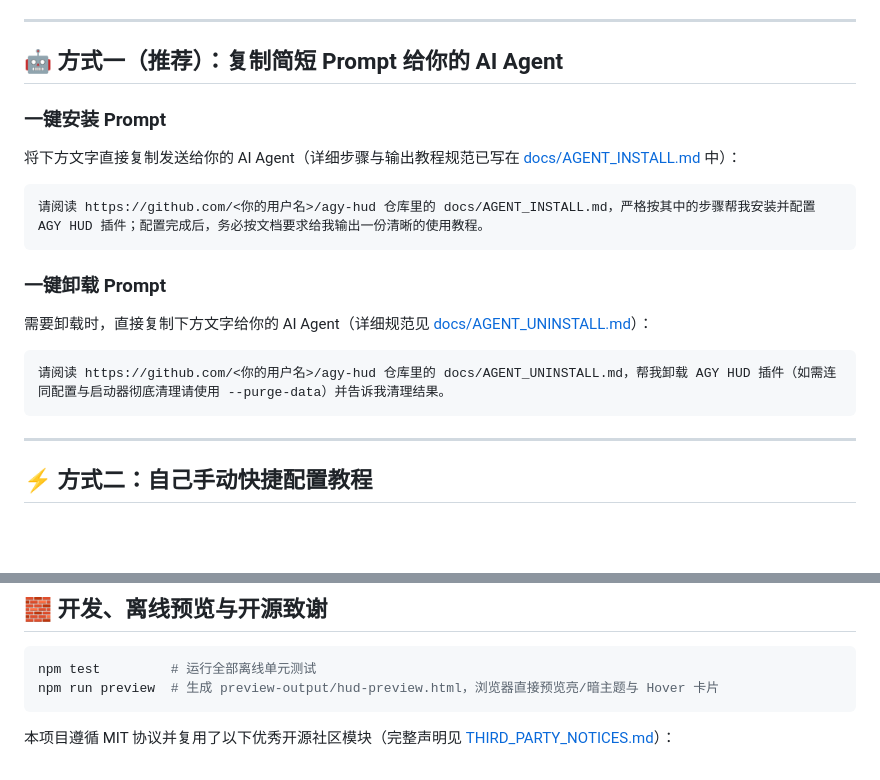
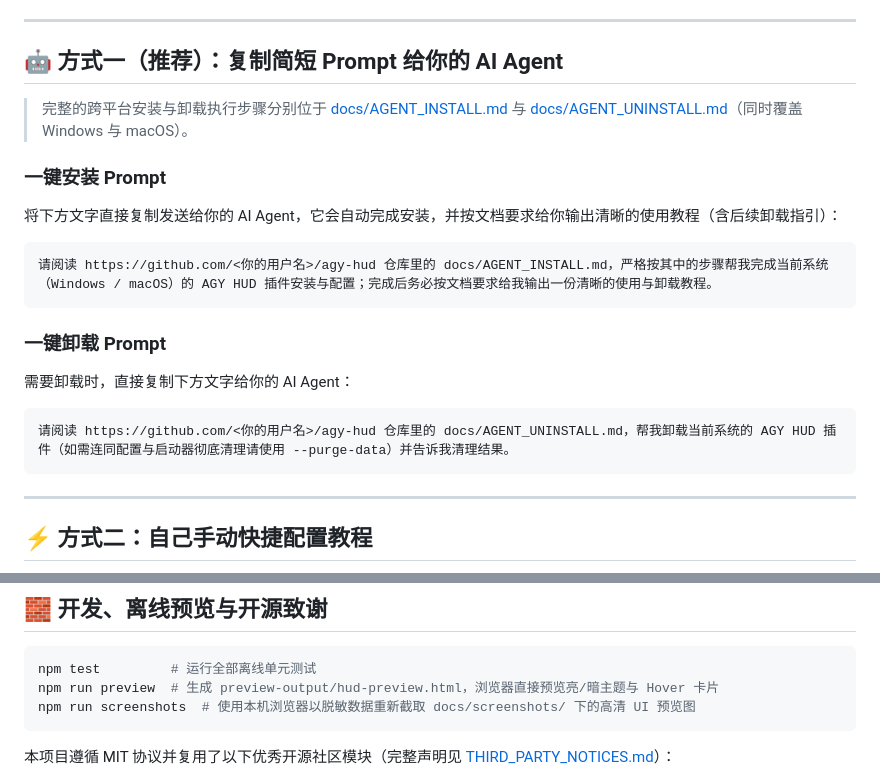
Before and after one commit to Wujuhu/antigravity-hud, a Markdown page: README.md, 2 parts joined by grey strips. GitHub-like rendering; blank space fills up the shorter version.

````diff
--- a/README.md
+++ b/README.md
@@ -23,18 +49,20 @@
 
 ## 🤖 方式一（推荐）：复制简短 Prompt 给你的 AI Agent
 
+> 完整的跨平台安装与卸载执行步骤分别位于 [docs/AGENT_INSTALL.md](./docs/AGENT_INSTALL.md) 与 [docs/AGENT_UNINSTALL.md](./docs/AGENT_UNINSTALL.md)（同时覆盖 Windows 与 macOS）。
+
 ### 一键安装 Prompt
-将下方文字直接复制发送给你的 AI Agent（详细步骤与输出教程规范已写在 [docs/AGENT_INSTALL.md](./docs/AGENT_INSTALL.md) 中）：
+将下方文字直接复制发送给你的 AI Agent，它会自动完成安装，并按文档要求给你输出清晰的使用教程（含后续卸载指引）：
 
 ```text
-请阅读 https://github.com/<你的用户名>/agy-hud 仓库里的 docs/AGENT_INSTALL.md，严格按其中的步骤帮我安装并配置 AGY HUD 插件；配置完成后，务必按文档要求给我输出一份清晰的使用教程。
+请阅读 https://github.com/<你的用户名>/agy-hud 仓库里的 docs/AGENT_INSTALL.md，严格按其中的步骤帮我完成当前系统（Windows / macOS）的 AGY HUD 插件安装与配置；完成后务必按文档要求给我输出一份清晰的使用与卸载教程。
 ```
 
 ### 一键卸载 Prompt
-需要卸载时，直接复制下方文字给你的 AI Agent（详细规范见 [docs/AGENT_UNINSTALL.md](./docs/AGENT_UNINSTALL.md)）：
+需要卸载时，直接复制下方文字给你的 AI Agent：
 
 ```text
-请阅读 https://github.com/<你的用户名>/agy-hud 仓库里的 docs/AGENT_UNINSTALL.md，帮我卸载 AGY HUD 插件（如需连同配置与启动器彻底清理请使用 --purge-data）并告诉我清理结果。
+请阅读 https://github.com/<你的用户名>/agy-hud 仓库里的 docs/AGENT_UNINSTALL.md，帮我卸载当前系统的 AGY HUD 插件（如需连同配置与启动器彻底清理请使用 --purge-data）并告诉我清理结果。
 ```
 
 ---
@@ -87,6 +115,7 @@
 ```bash
 npm test         # 运行全部离线单元测试
 npm run preview  # 生成 preview-output/hud-preview.html，浏览器直接预览亮/暗主题与 Hover 卡片
+npm run screenshots  # 使用本机浏览器以脱敏数据重新截取 docs/screenshots/ 下的高清 UI 预览图
 ```
 
 本项目遵循 MIT 协议并复用了以下优秀开源社区模块（完整声明见 [THIRD_PARTY_NOTICES.md](./THIRD_PARTY_NOTICES.md)）：
````
Also changed, not shown: other parts of README.md (+28 -2 lines), docs/AGENT_INSTALL.md (+3 -1 lines), docs/screenshots/hud-hover-dark.png (added), docs/screenshots/hud-hover-light.png (added), docs/screenshots/sidecar-panel.png (added), 3 other files.
